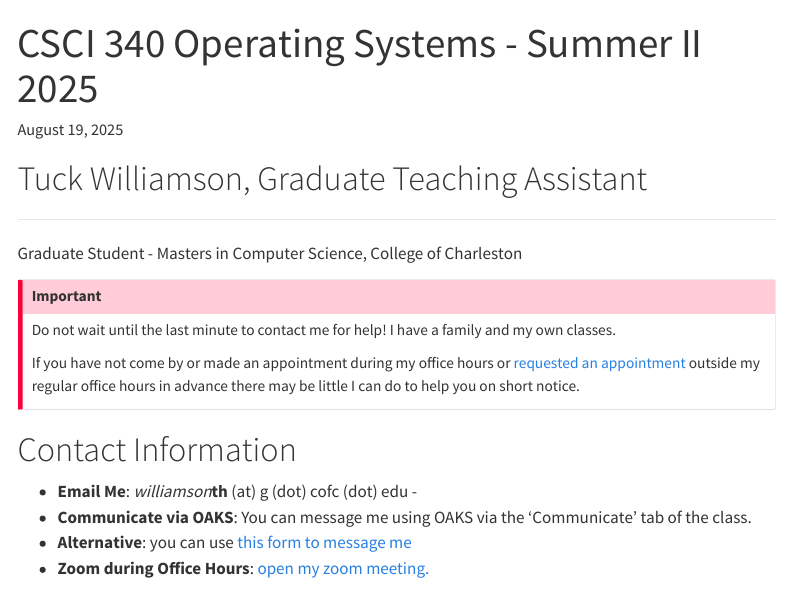
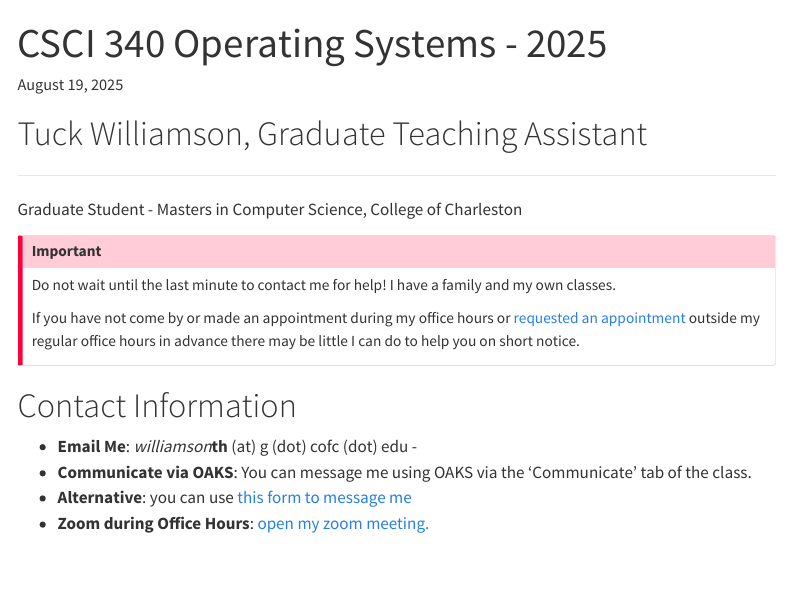
Before and after one commit to Tuck-Williamson/gainfo, a Quarto document (index.qmd): the page in a window 1100 px wide, from its top. Rendered offline with R 4.5, knitr and Pandoc in place of Quarto, with nearby package versions; menus at the side of the page are left out.

Commit message:
Removed summer.

```diff
--- a/index.qmd
+++ b/index.qmd
@@ -1,5 +1,5 @@
 ---
-title: "CSCI 340 Operating Systems - Summer II 2025"
+title: "CSCI 340 Operating Systems - 2025"
 # ---- My Variables ----
 office: "Harbor Walk East - HWEA Office #**105F**"
 #Change this below in the metadata too.
```
Also changed, not shown: docs/search.json, 1 other file.
